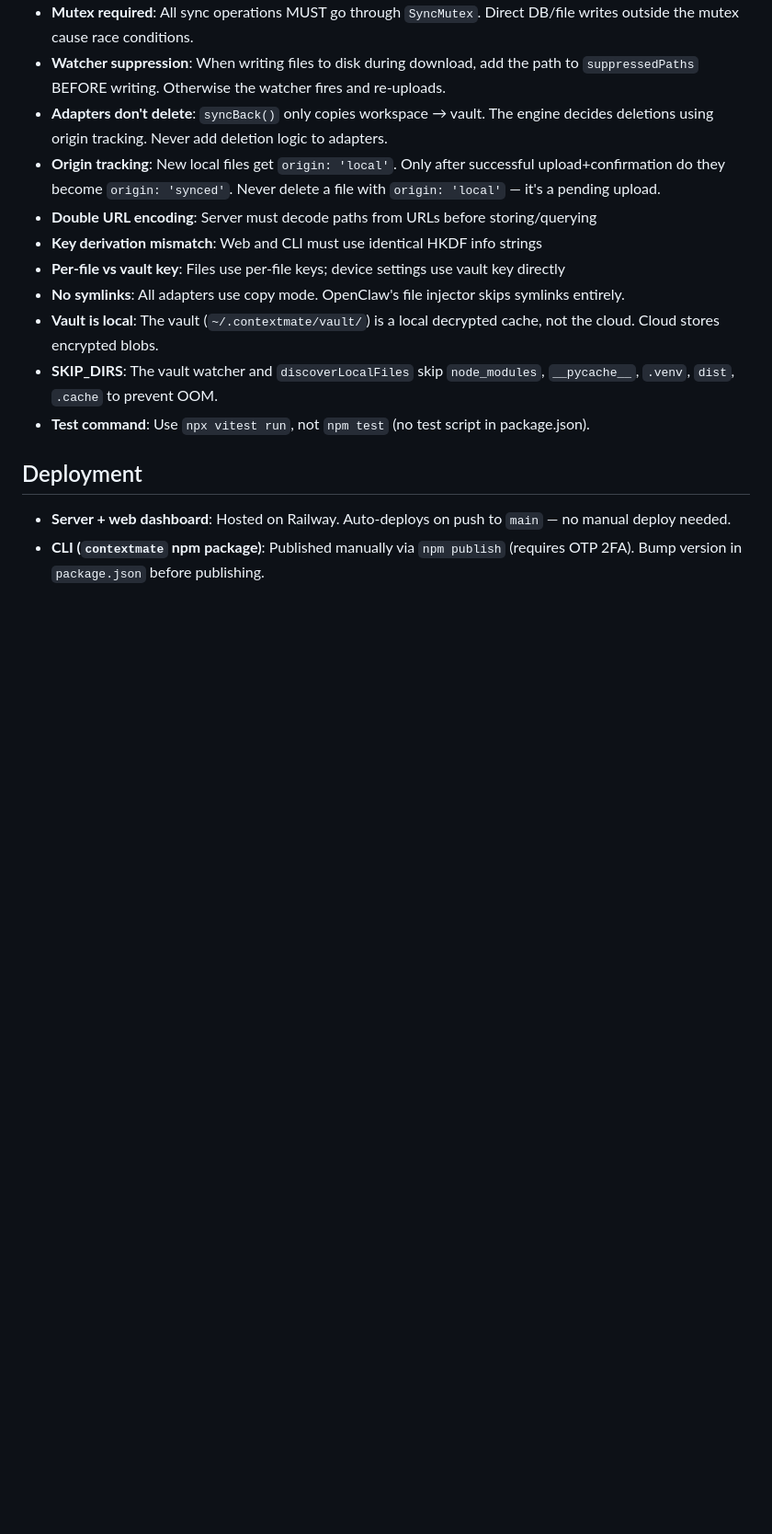
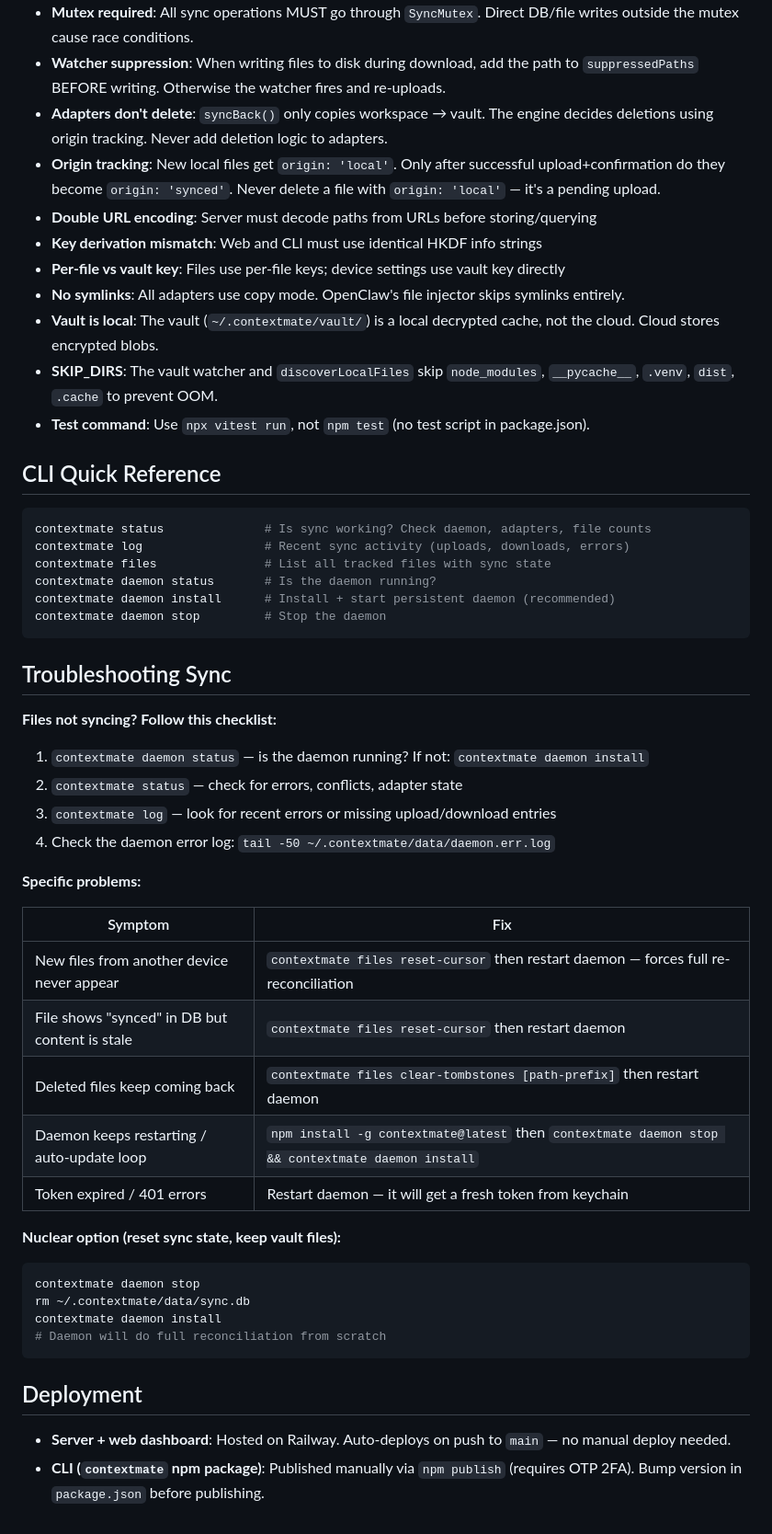
Before and after one commit to contextmate/contextmate, a Markdown page: CLAUDE.md, the part around the change. Shown at 92% size. GitHub-like rendering; blank space fills up the shorter version.

````diff
--- a/CLAUDE.md
+++ b/CLAUDE.md
@@ -157,6 +157,44 @@ Passphrase → Argon2id(salt) → Master Key
 - **SKIP_DIRS**: The vault watcher and `discoverLocalFiles` skip `node_modules`, `__pycache__`, `.venv`, `dist`, `.cache` to prevent OOM.
 - **Test command**: Use `npx vitest run`, not `npm test` (no test script in package.json).
 
+## CLI Quick Reference
+
+```bash
+contextmate status              # Is sync working? Check daemon, adapters, file counts
+contextmate log                 # Recent sync activity (uploads, downloads, errors)
+contextmate files               # List all tracked files with sync state
+contextmate daemon status       # Is the daemon running?
+contextmate daemon install      # Install + start persistent daemon (recommended)
+contextmate daemon stop         # Stop the daemon
+```
+
+## Troubleshooting Sync
+
+**Files not syncing? Follow this checklist:**
+
+1. `contextmate daemon status` — is the daemon running? If not: `contextmate daemon install`
+2. `contextmate status` — check for errors, conflicts, adapter state
+3. `contextmate log` — look for recent errors or missing upload/download entries
+4. Check the daemon error log: `tail -50 ~/.contextmate/data/daemon.err.log`
+
+**Specific problems:**
+
+| Symptom | Fix |
+|---------|-----|
+| New files from another device never appear | `contextmate files reset-cursor` then restart daemon — forces full re-reconciliation |
+| File shows "synced" in DB but content is stale | `contextmate files reset-cursor` then restart daemon |
+| Deleted files keep coming back | `contextmate files clear-tombstones [path-prefix]` then restart daemon |
+| Daemon keeps restarting / auto-update loop | `npm install -g contextmate@latest` then `contextmate daemon stop && contextmate daemon install` |
+| Token expired / 401 errors | Restart daemon — it will get a fresh token from keychain |
+
+**Nuclear option (reset sync state, keep vault files):**
+```bash
+contextmate daemon stop
+rm ~/.contextmate/data/sync.db
+contextmate daemon install
+# Daemon will do full reconciliation from scratch
+```
+
 ## Deployment
 
 - **Server + web dashboard**: Hosted on Railway. Auto-deploys on push to `main` — no manual deploy needed.
````
Also changed, not shown: README.md (+10 -17 lines).
